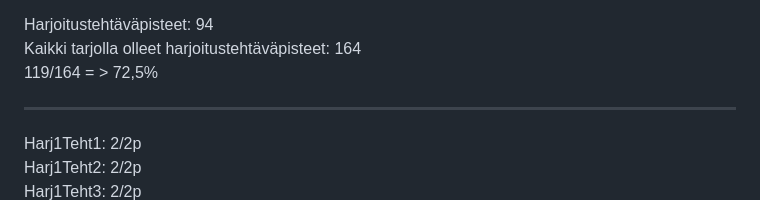
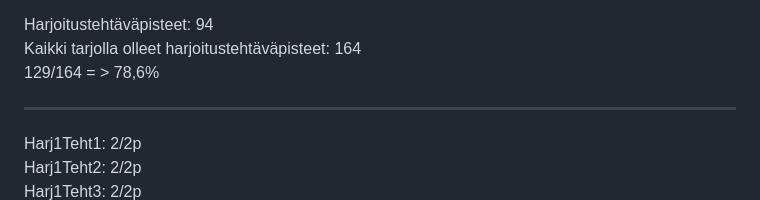
Before and after one commit to Peltori/Full-Stack-Course, a Markdown page: README.md, the part around the change. Drawn GitHub-style.

Commit message:
Päivitetty README.md

```diff
--- a/README.md
+++ b/README.md
@@ -5,7 +5,7 @@ Ratkaisut: https://gitlab.labranet.jamk.fi/AC7995/full-stack-ttc2080<br>
 
 Harjoitustehtäväpisteet:   94<br>
 Kaikki tarjolla olleet harjoitustehtäväpisteet:   164<br>
-119/164 = >  72,5%<br>
+129/164 = >  78,6%<br>
 - - - - - - - - - - - - - - - - - - - - - - - - - - - - - - - - - - - - - - - - - - - - - - - - - - - - - - - - - - - -
 Harj1Teht1: 2/2p<br>
 Harj1Teht2: 2/2p<br>
```
